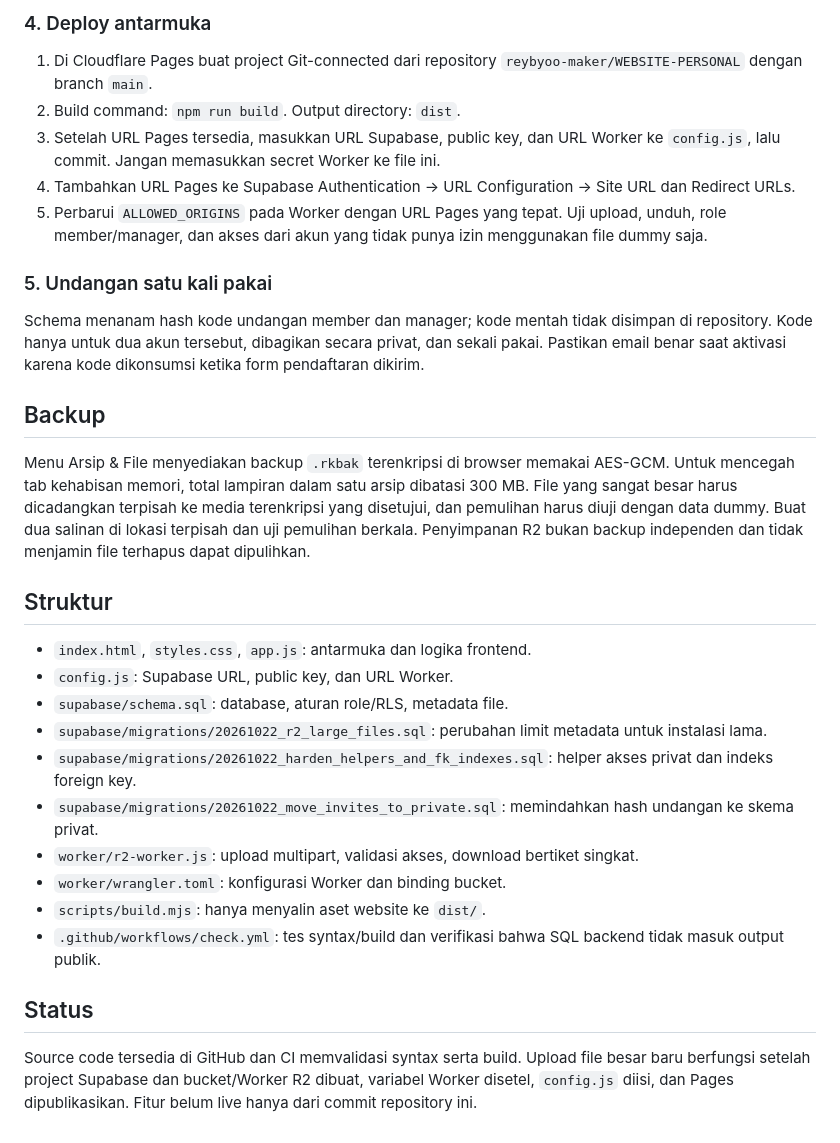
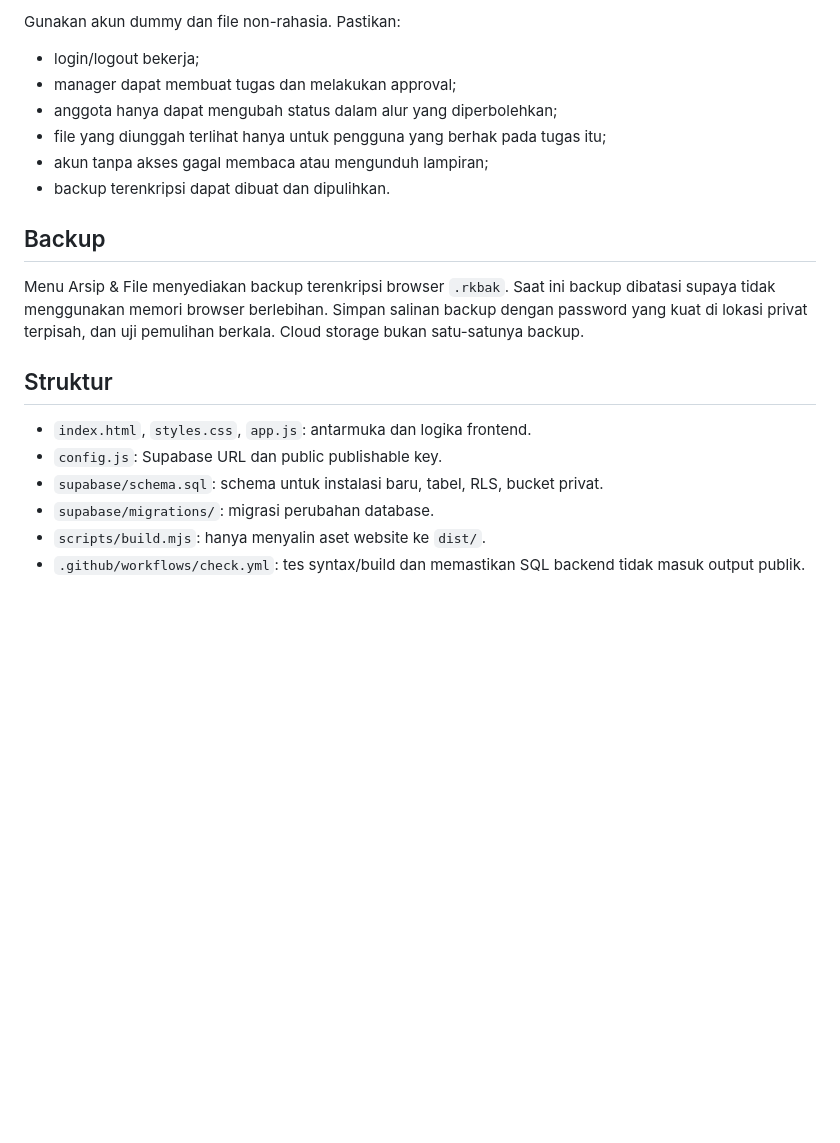
Before and after one commit to reybyoo-maker/WEBSITE-PERSONAL, a Markdown page: README.md, the part around one of its changes. Rendered like a GitHub page; blank space fills up the shorter version.

```diff
--- a/README.md
+++ b/README.md
@@ -53,33 +54,21 @@ Pastikan Auth Email/Password aktif.
 
-### 4. Deploy antarmuka
-
-1. Di Cloudflare Pages buat project Git-connected dari repository `reybyoo-maker/WEBSITE-PERSONAL` dengan branch `main`.
-2. Build command: `npm run build`. Output directory: `dist`.
-3. Setelah URL Pages tersedia, masukkan URL Supabase, public key, dan URL Worker ke `config.js`, lalu commit. Jangan memasukkan secret Worker ke file ini.
-4. Tambahkan URL Pages ke Supabase Authentication → URL Configuration → Site URL dan Redirect URLs.
-5. Perbarui `ALLOWED_ORIGINS` pada Worker dengan URL Pages yang tepat. Uji upload, unduh, role member/manager, dan akses dari akun yang tidak punya izin menggunakan file dummy saja.
-
-### 5. Undangan satu kali pakai
-
-Schema menanam hash kode undangan member dan manager; kode mentah tidak disimpan di repository. Kode hanya untuk dua akun tersebut, dibagikan secara privat, dan sekali pakai. Pastikan email benar saat aktivasi karena kode dikonsumsi ketika form pendaftaran dikirim.
+Gunakan akun dummy dan file non-rahasia. Pastikan:
+- login/logout bekerja;
+- manager dapat membuat tugas dan melakukan approval;
+- anggota hanya dapat mengubah status dalam alur yang diperbolehkan;
+- file yang diunggah terlihat hanya untuk pengguna yang berhak pada tugas itu;
+- akun tanpa akses gagal membaca atau mengunduh lampiran;
+- backup terenkripsi dapat dibuat dan dipulihkan.
 
 ## Backup
 
-Menu Arsip & File menyediakan backup `.rkbak` terenkripsi di browser memakai AES-GCM. Untuk mencegah tab kehabisan memori, total lampiran dalam satu arsip dibatasi 300 MB. File yang sangat besar harus dicadangkan terpisah ke media terenkripsi yang disetujui, dan pemulihan harus diuji dengan data dummy. Buat dua salinan di lokasi terpisah dan uji pemulihan berkala. Penyimpanan R2 bukan backup independen dan tidak menjamin file terhapus dapat dipulihkan.
+Menu Arsip & File menyediakan backup terenkripsi browser `.rkbak`. Saat ini backup dibatasi supaya tidak menggunakan memori browser berlebihan. Simpan salinan backup dengan password yang kuat di lokasi privat terpisah, dan uji pemulihan berkala. Cloud storage bukan satu-satunya backup.
 
 ## Struktur
 
 - `index.html`, `styles.css`, `app.js`: antarmuka dan logika frontend.
-- `config.js`: Supabase URL, public key, dan URL Worker.
-- `supabase/schema.sql`: database, aturan role/RLS, metadata file.
-- `supabase/migrations/20261022_r2_large_files.sql`: perubahan limit metadata untuk instalasi lama.
-- `supabase/migrations/20261022_harden_helpers_and_fk_indexes.sql`: helper akses privat dan indeks foreign key.
-- `supabase/migrations/20261022_move_invites_to_private.sql`: memindahkan hash undangan ke skema privat.
-- `worker/r2-worker.js`: upload multipart, validasi akses, download bertiket singkat.
-- `worker/wrangler.toml`: konfigurasi Worker dan binding bucket.
+- `config.js`: Supabase URL dan public publishable key.
+- `supabase/schema.sql`: schema untuk instalasi baru, tabel, RLS, bucket privat.
+- `supabase/migrations/`: migrasi perubahan database.
 - `scripts/build.mjs`: hanya menyalin aset website ke `dist/`.
-- `.github/workflows/check.yml`: tes syntax/build dan verifikasi bahwa SQL backend tidak masuk output publik.
-
-## Status
-
-Source code tersedia di GitHub dan CI memvalidasi syntax serta build. Upload file besar baru berfungsi setelah project Supabase dan bucket/Worker R2 dibuat, variabel Worker disetel, `config.js` diisi, dan Pages dipublikasikan. Fitur belum live hanya dari commit repository ini.
+- `.github/workflows/check.yml`: tes syntax/build dan memastikan SQL backend tidak masuk output publik.
```
Also changed, not shown: other parts of README.md (+33 -32 lines).
